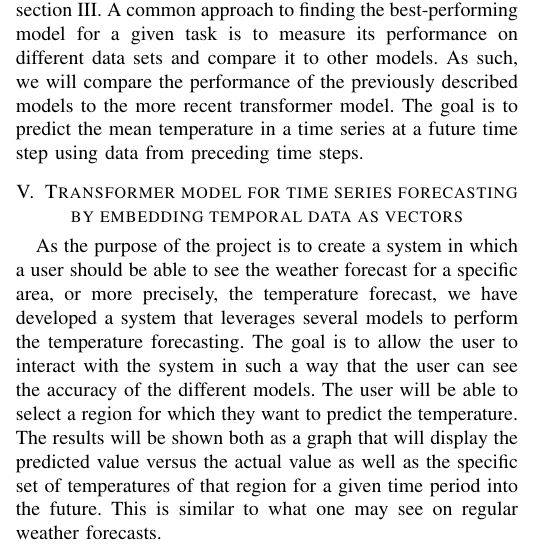
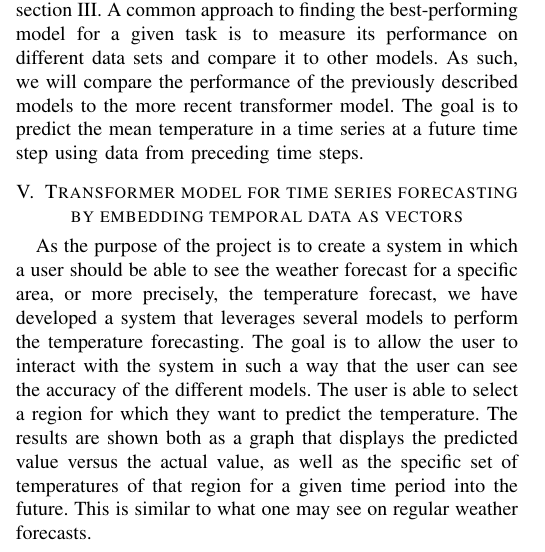
Before and after one commit to chhoumann/P6, a LaTeX paper (master.tex, which reads sections/data-loading.tex): part of one column of page 4 of 8, cut so that both start at the same text. Compiled offline with pdfLaTeX; a missing font is replaced by an installed copy or a similar font; a LaTeX package or settings file that is missing is left out.

Commit message:
Update sections/data-loading.tex
Co-authored-by: Pattrigue <57709490+Pattrigue@users.noreply.github.com>

```diff
--- a/sections/data-loading.tex
+++ b/sections/data-loading.tex
@@ -1,6 +1,6 @@
 As the purpose of the project is to create a system in which a user should be able to see the weather forecast for a specific area, or more precisely, the temperature forecast, we have developed a system that leverages several models to perform the temperature forecasting.
 The goal is to allow the user to interact with the system in such a way that the user can see the accuracy of the different models.
-The user will be able to select a region for which they want to predict the temperature. The results will be shown both as a graph that will display the predicted value versus the actual value as well as the specific set of temperatures of that region for a given time period into the future. This is similar to what one may see on regular weather forecasts.
+The user is able to select a region for which they want to predict the temperature. The results are shown both as a graph that displays the predicted value versus the actual value, as well as the specific set of temperatures of that region for a given time period into the future. This is similar to what one may see on regular weather forecasts.
 
 In order to achieve this we have constructed a pipeline that preprocesses the data, trains our models, and the resulting models are then used to do the forecasting which is displayed on a web application.
 Figure xx shows the architecture of the pipeline in broad terms.
```
